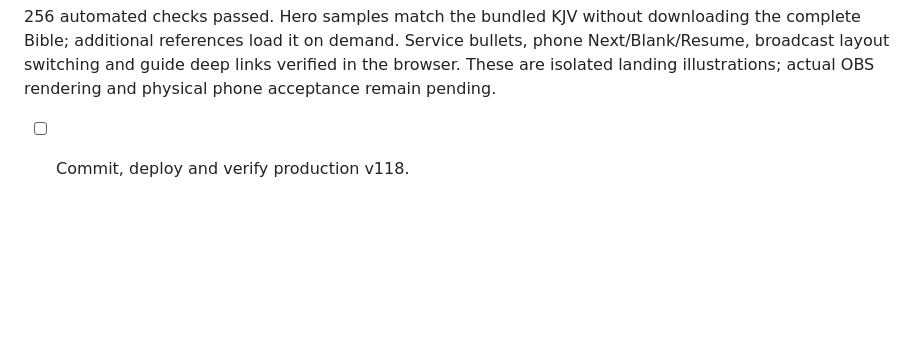
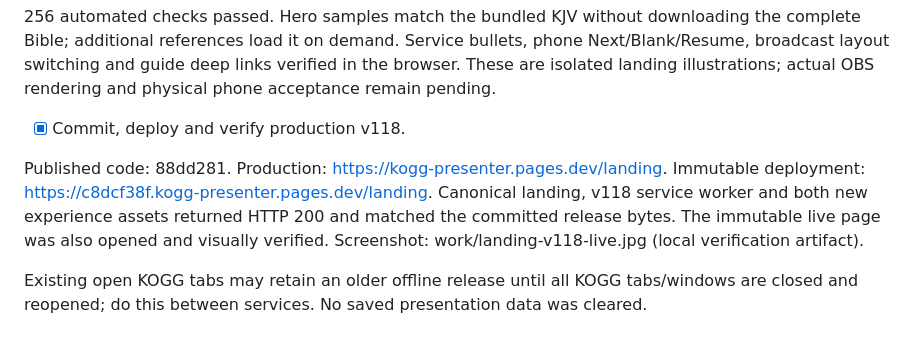
Before and after one commit to ukeme02/kogg-presenter, a Markdown page: docs/FIX-PROGRESS.md, the part around the change. Drawn GitHub-style; blank space fills up the shorter version.

Commit message:
Record v118 production verification and responsive checks

```diff
--- a/docs/FIX-PROGRESS.md
+++ b/docs/FIX-PROGRESS.md
@@ -240,4 +240,8 @@ User confirmed KOGG Presenter now appears in OBS Sources. Actual output renderin
 
 256 automated checks passed. Hero samples match the bundled KJV without downloading the complete Bible; additional references load it on demand. Service bullets, phone Next/Blank/Resume, broadcast layout switching and guide deep links verified in the browser. These are isolated landing illustrations; actual OBS rendering and physical phone acceptance remain pending.
 
-- [ ] Commit, deploy and verify production v118.
+- [x] Commit, deploy and verify production v118.
+
+Published code: 88dd281. Production: https://kogg-presenter.pages.dev/landing. Immutable deployment: https://c8dcf38f.kogg-presenter.pages.dev/landing. Canonical landing, v118 service worker and both new experience assets returned HTTP 200 and matched the committed release bytes. The immutable live page was also opened and visually verified. Screenshot: work/landing-v118-live.jpg (local verification artifact).
+
+Existing open KOGG tabs may retain an older offline release until all KOGG tabs/windows are closed and reopened; do this between services. No saved presentation data was cleared.
```
